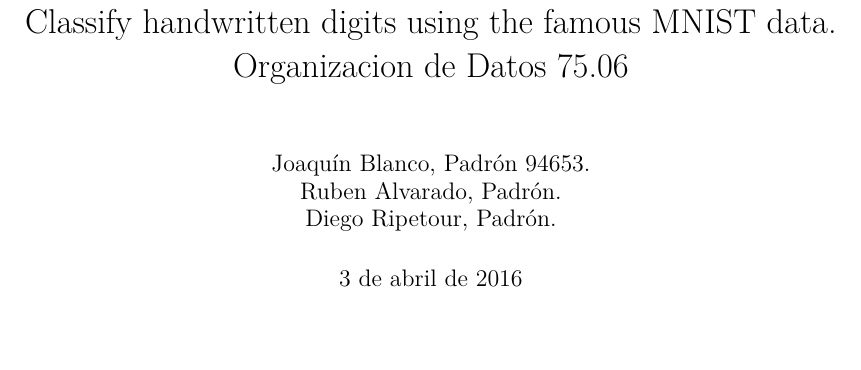
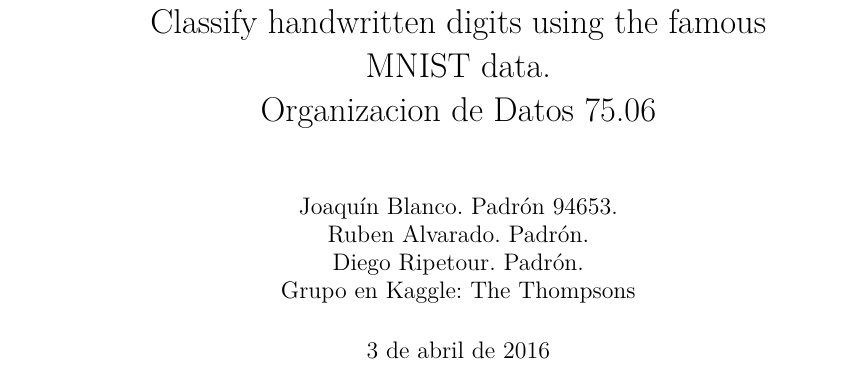
Before and after one commit to rubalv/Digit-Recognizer, a LaTeX document (INFORME/main.tex): part of page 1 of 4, cut so that both start at the same text, the shorter picture padded with empty space. Compiled offline with pdfLaTeX.

Commit message:
Agregando nombres y otros datos

```diff
--- a/INFORME/main.tex
+++ b/INFORME/main.tex
@@ -4,13 +4,14 @@
 \usepackage{lmodern}
 \usepackage[spanish]{babel}
 \usepackage{graphicx}
-\usepackage[top=3cm, bottom=2.5cm, inner=1.5cm, outer=2.5cm]{geometry}
+
 \title{Digit Recognizer. \\
   Classify handwritten digits using the famous MNIST data.\\
   Organizacion de Datos 75.06}
-\author{Joaquín Blanco, Padrón 94653.\\
-  Ruben Alvarado, Padrón.\\
-  Diego Ripetour, Padrón.}
+\author{Joaquín Blanco. Padrón 94653.\\
+  Ruben Alvarado. Padrón.\\
+  Diego Ripetour. Padrón.\\
+  Grupo en Kaggle: The Thompsons}
 
 \begin{document}
 
```
